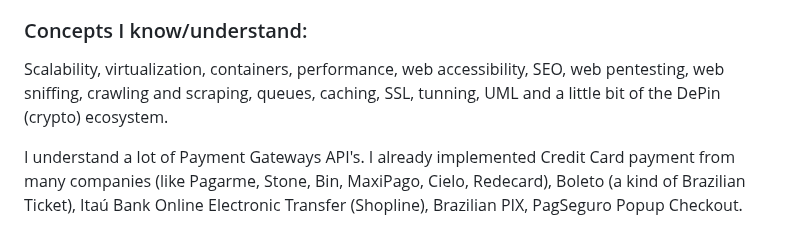
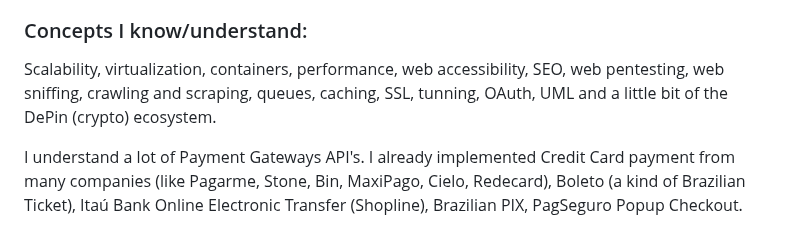
Before and after one commit to terremoth/terremoth, a Markdown page: README.md, the part around the change. Rendered like a GitHub page.

```diff
--- a/README.md
+++ b/README.md
@@ -97,7 +97,7 @@ Here's my ![Monero Logo](https://www.getmonero.org/meta/favicon-16x16.png) [**Mo
 - GitHub, GitLab, Bitbucket
 
 ### Concepts I know/understand:
-Scalability, virtualization, containers, performance, web accessibility, SEO, web pentesting, web sniffing, crawling and scraping, queues, caching, SSL, tunning, UML and a little bit of the DePin (crypto) ecosystem.
+Scalability, virtualization, containers, performance, web accessibility, SEO, web pentesting, web sniffing, crawling and scraping, queues, caching, SSL, tunning, OAuth, UML and a little bit of the DePin (crypto) ecosystem.
 
 I understand a lot of Payment Gateways API's. I already implemented Credit Card payment from many companies (like Pagarme, Stone, Bin, MaxiPago, Cielo, Redecard), Boleto (a kind of Brazilian Ticket), Itaú Bank Online Electronic Transfer (Shopline), Brazilian PIX, PagSeguro Popup Checkout.
 
```
